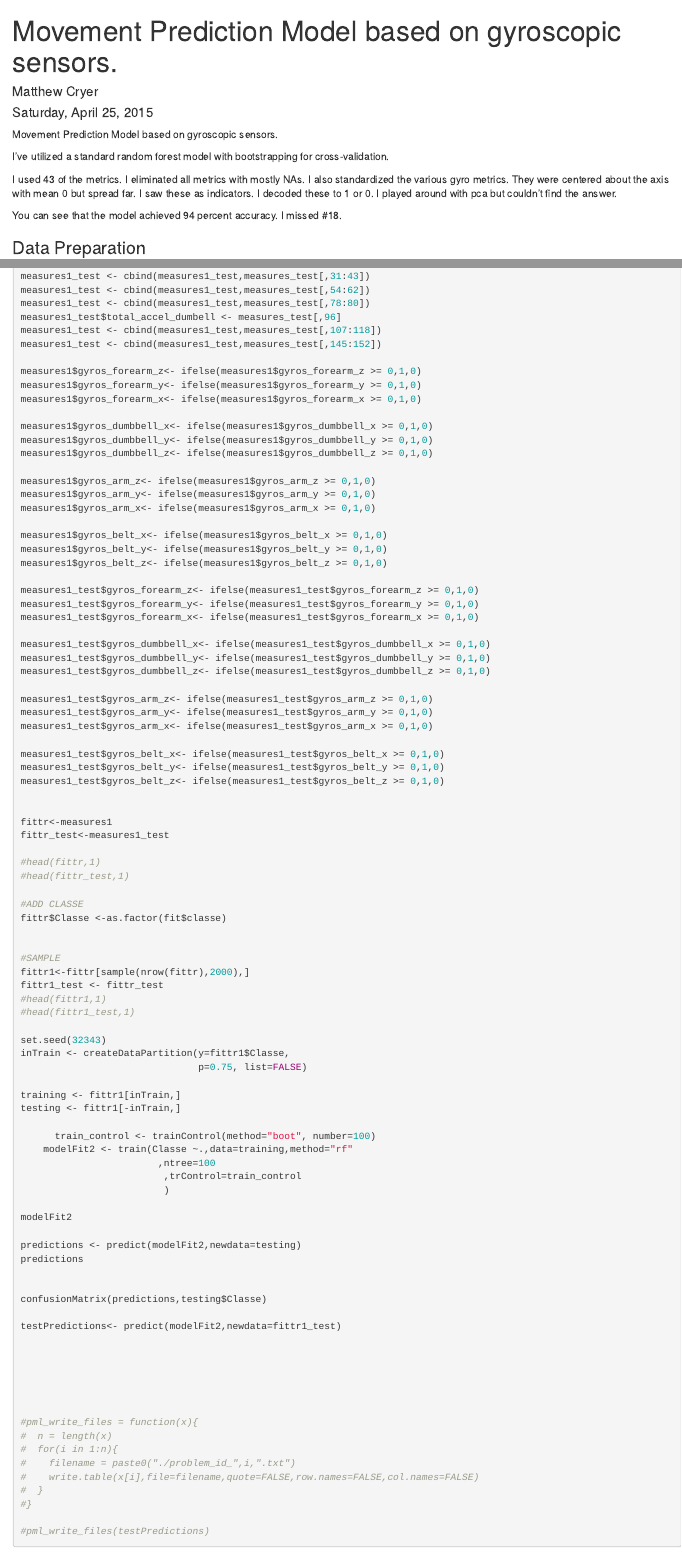
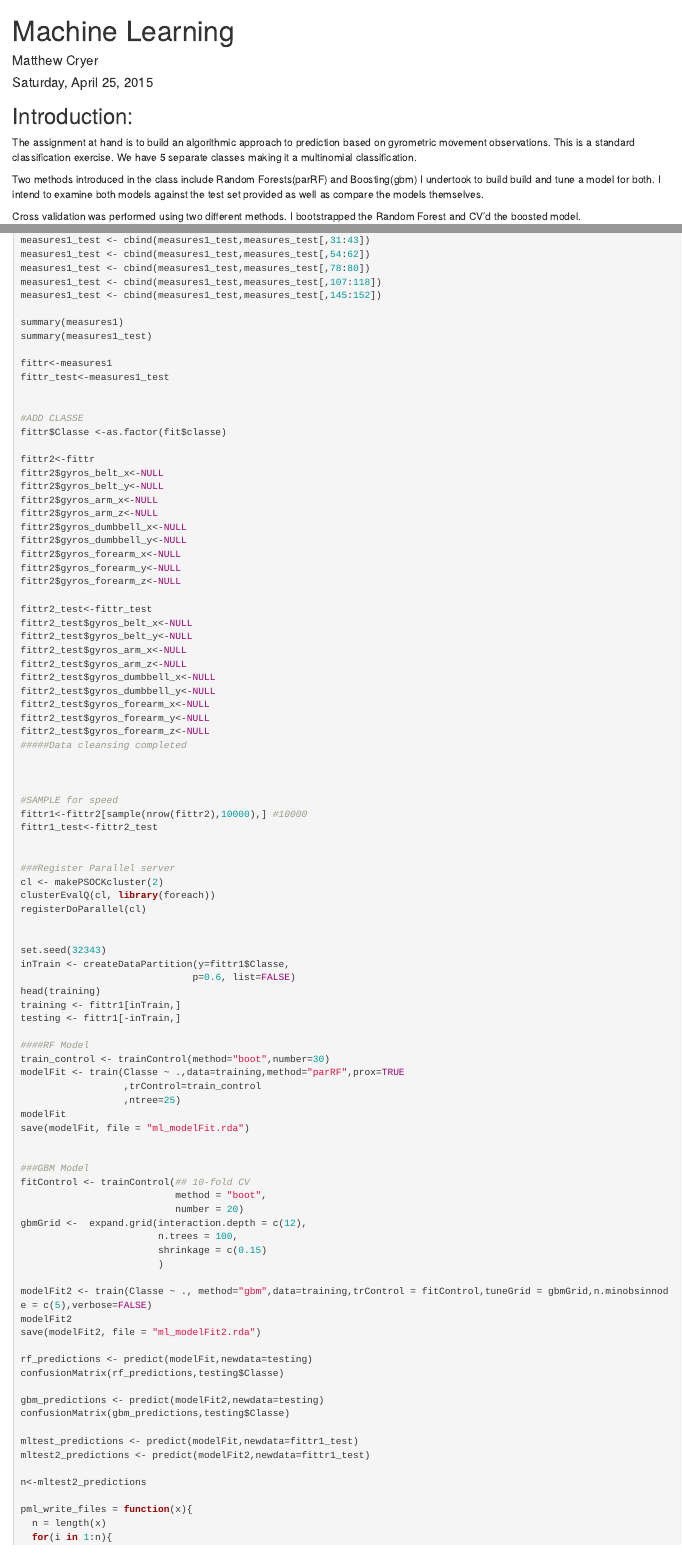
Before and after one commit to mdcscry/pml, an R Markdown document (MachineLearningProject.Rmd): the page in a window 1100 px wide, from its top, and a second part further down, joined at a grey line. Rendered offline with R 4.5, knitr and Pandoc, with nearby package versions.

Commit message:
Machine Leaning Entry

````diff
--- a/MachineLearningProject.Rmd
+++ b/MachineLearningProject.Rmd
@@ -1,22 +1,17 @@
 ---
-title: "Movement Prediction Model based on gyroscopic sensors."
+title: "Machine Learning"
 author: "Matthew Cryer"
 date: "Saturday, April 25, 2015"
 output: html_document
 ---
+##  Introduction:
+The assignment at hand is to build an algorithmic approach to prediction based on gyrometric movement observations.  This is a standard classification exercise.  We have 5 separate classes making it a multinomial classification.
 
-Movement Prediction Model based on gyroscopic sensors.
+Two methods introduced in the class include Random Forests(parRF) and Boosting(gbm)  I undertook to build build and tune a model for both.  I intend to examine both models against the test set provided as well as compare the models themselves.
 
-I've utilized a standard random forest model with bootstrapping for cross-validation.
-
-I used 43 of the metrics.  I eliminated all metrics with mostly NAs.  I also standardized the various gyro metrics.
-They were centered about the axis with mean 0 but spread far.  I saw these as indicators.  I decoded these to 1 or 0.
-I played around with pca but couldn't find the answer.
-
-You can see that the model achieved 94 percent accuracy. I missed #18.
+Cross validation was performed using two different methods.  I bootstrapped the Random Forest and CV'd the boosted model.
 
 
-### Data Preparation
 
 ```{r,echo=TRUE,warning=FALSE,eval=FALSE}
 library(caret); library(kernlab);
@@ -54,84 +43,95 @@ measures1_test <- measures_test[,1:5]
 measures1_test <- cbind(measures1_test,measures_test[,31:43])
 measures1_test <- cbind(measures1_test,measures_test[,54:62])
 measures1_test <- cbind(measures1_test,measures_test[,78:80])
-measures1_test$total_accel_dumbell <- measures_test[,96]
 measures1_test <- cbind(measures1_test,measures_test[,107:118])
 measures1_test <- cbind(measures1_test,measures_test[,145:152])
 
-measures1$gyros_forearm_z<- ifelse(measures1$gyros_forearm_z >= 0,1,0)
-measures1$gyros_forearm_y<- ifelse(measures1$gyros_forearm_y >= 0,1,0)
-measures1$gyros_forearm_x<- ifelse(measures1$gyros_forearm_x >= 0,1,0)
-
-measures1$gyros_dumbbell_x<- ifelse(measures1$gyros_dumbbell_x >= 0,1,0)
-measures1$gyros_dumbbell_y<- ifelse(measures1$gyros_dumbbell_y >= 0,1,0)
-measures1$gyros_dumbbell_z<- ifelse(measures1$gyros_dumbbell_z >= 0,1,0)
-
-measures1$gyros_arm_z<- ifelse(measures1$gyros_arm_z >= 0,1,0)
-measures1$gyros_arm_y<- ifelse(measures1$gyros_arm_y >= 0,1,0)
-measures1$gyros_arm_x<- ifelse(measures1$gyros_arm_x >= 0,1,0)
-
-measures1$gyros_belt_x<- ifelse(measures1$gyros_belt_x >= 0,1,0)
-measures1$gyros_belt_y<- ifelse(measures1$gyros_belt_y >= 0,1,0)
-measures1$gyros_belt_z<- ifelse(measures1$gyros_belt_z >= 0,1,0)
-
-measures1_test$gyros_forearm_z<- ifelse(measures1_test$gyros_forearm_z >= 0,1,0)
-measures1_test$gyros_forearm_y<- ifelse(measures1_test$gyros_forearm_y >= 0,1,0)
-measures1_test$gyros_forearm_x<- ifelse(measures1_test$gyros_forearm_x >= 0,1,0)
-
-measures1_test$gyros_dumbbell_x<- ifelse(measures1_test$gyros_dumbbell_x >= 0,1,0)
-measures1_test$gyros_dumbbell_y<- ifelse(measures1_test$gyros_dumbbell_y >= 0,1,0)
-measures1_test$gyros_dumbbell_z<- ifelse(measures1_test$gyros_dumbbell_z >= 0,1,0)
-
-measures1_test$gyros_arm_z<- ifelse(measures1_test$gyros_arm_z >= 0,1,0)
-measures1_test$gyros_arm_y<- ifelse(measures1_test$gyros_arm_y >= 0,1,0)
-measures1_test$gyros_arm_x<- ifelse(measures1_test$gyros_arm_x >= 0,1,0)
-
-measures1_test$gyros_belt_x<- ifelse(measures1_test$gyros_belt_x >= 0,1,0)
-measures1_test$gyros_belt_y<- ifelse(measures1_test$gyros_belt_y >= 0,1,0)
-measures1_test$gyros_belt_z<- ifelse(measures1_test$gyros_belt_z >= 0,1,0)
-
+summary(measures1)
+summary(measures1_test)
 
 fittr<-measures1
 fittr_test<-measures1_test
 
-#head(fittr,1)
-#head(fittr_test,1)
 
 #ADD CLASSE
 fittr$Classe <-as.factor(fit$classe)
 
+fittr2<-fittr
+fittr2$gyros_belt_x<-NULL
+fittr2$gyros_belt_y<-NULL
+fittr2$gyros_arm_x<-NULL
+fittr2$gyros_arm_z<-NULL
+fittr2$gyros_dumbbell_x<-NULL
+fittr2$gyros_dumbbell_y<-NULL
+fittr2$gyros_forearm_x<-NULL
+fittr2$gyros_forearm_y<-NULL
+fittr2$gyros_forearm_z<-NULL
 
-#SAMPLE
-fittr1<-fittr[sample(nrow(fittr),2000),]
-fittr1_test <- fittr_test
-#head(fittr1,1)
-#head(fittr1_test,1)
+fittr2_test<-fittr_test
+fittr2_test$gyros_belt_x<-NULL
+fittr2_test$gyros_belt_y<-NULL
+fittr2_test$gyros_arm_x<-NULL
+fittr2_test$gyros_arm_z<-NULL
+fittr2_test$gyros_dumbbell_x<-NULL
+fittr2_test$gyros_dumbbell_y<-NULL
+fittr2_test$gyros_forearm_x<-NULL
+fittr2_test$gyros_forearm_y<-NULL
+fittr2_test$gyros_forearm_z<-NULL
+#####Data cleansing completed
+
+
+
+#SAMPLE for speed
+fittr1<-fittr2[sample(nrow(fittr2),10000),] #10000
+fittr1_test<-fittr2_test
+
+
+###Register Parallel server
+cl <- makePSOCKcluster(2)
+clusterEvalQ(cl, library(foreach))
+registerDoParallel(cl)
+
 
 set.seed(32343)
 inTrain <- createDataPartition(y=fittr1$Classe,
-                               p=0.75, list=FALSE)
-
+                              p=0.6, list=FALSE)
+head(training)
 training <- fittr1[inTrain,]
 testing <- fittr1[-inTrain,]
 
-
-      train_control <- trainControl(method="boot", number=100)
-    modelFit2 <- train(Classe ~.,data=training,method="rf"
-                        ,ntree=100
-                         ,trControl=train_control
-                         )
-
-modelFit2
-
-predictions <- predict(modelFit2,newdata=testing)
-predictions
+####RF Model
+train_control <- trainControl(method="boot",number=30)
+modelFit <- train(Classe ~ .,data=training,method="parRF",prox=TRUE
+                  ,trControl=train_control
+                  ,ntree=25)
+modelFit
+save(modelFit, file = "ml_modelFit.rda")
 
 
-confusionMatrix(predictions,testing$Classe)
+###GBM Model
+fitControl <- trainControl(## 10-fold CV
+                           method = "boot",
+                           number = 20)
+gbmGrid <-  expand.grid(interaction.depth = c(12),
+                        n.trees = 100,
+                        shrinkage = c(0.15)
+                        )
 
-testPredictions<- predict(modelFit2,newdata=fittr1_test)
+modelFit2 <- train(Classe ~ ., method="gbm",data=training,trControl = fitControl,tuneGrid = gbmGrid,n.minobsinnode = c(5),verbose=FALSE)
+modelFit2
+save(modelFit2, file = "ml_modelFit2.rda")
 
+rf_predictions <- predict(modelFit,newdata=testing)
+confusionMatrix(rf_predictions,testing$Classe)
 
+gbm_predictions <- predict(modelFit2,newdata=testing)
+confusionMatrix(gbm_predictions,testing$Classe)
 
+mltest_predictions <- predict(modelFit,newdata=fittr1_test)
+mltest2_predictions <- predict(modelFit2,newdata=fittr1_test)
 
+n<-mltest2_predictions
 
+pml_write_files = function(x){
+  n = length(x)
+  for(i in 1:n){
@@ -138,10 +142 @@ testPredictions<- predict(modelFit2,newdata=fittr1_test)
 
-#pml_write_files = function(x){
-#  n = length(x)
-#  for(i in 1:n){
-#    filename = paste0("./problem_id_",i,".txt")
-#    write.table(x[i],file=filename,quote=FALSE,row.names=FALSE,col.names=FALSE)
-#  }
-#}
-
-#pml_write_files(testPredictions)
````
Also changed, not shown: MachineLearningProject.html (deleted), MachineLearningProject.md (deleted), README.md (deleted), MachineLearningProject.Rmd (31 more changed lines).
